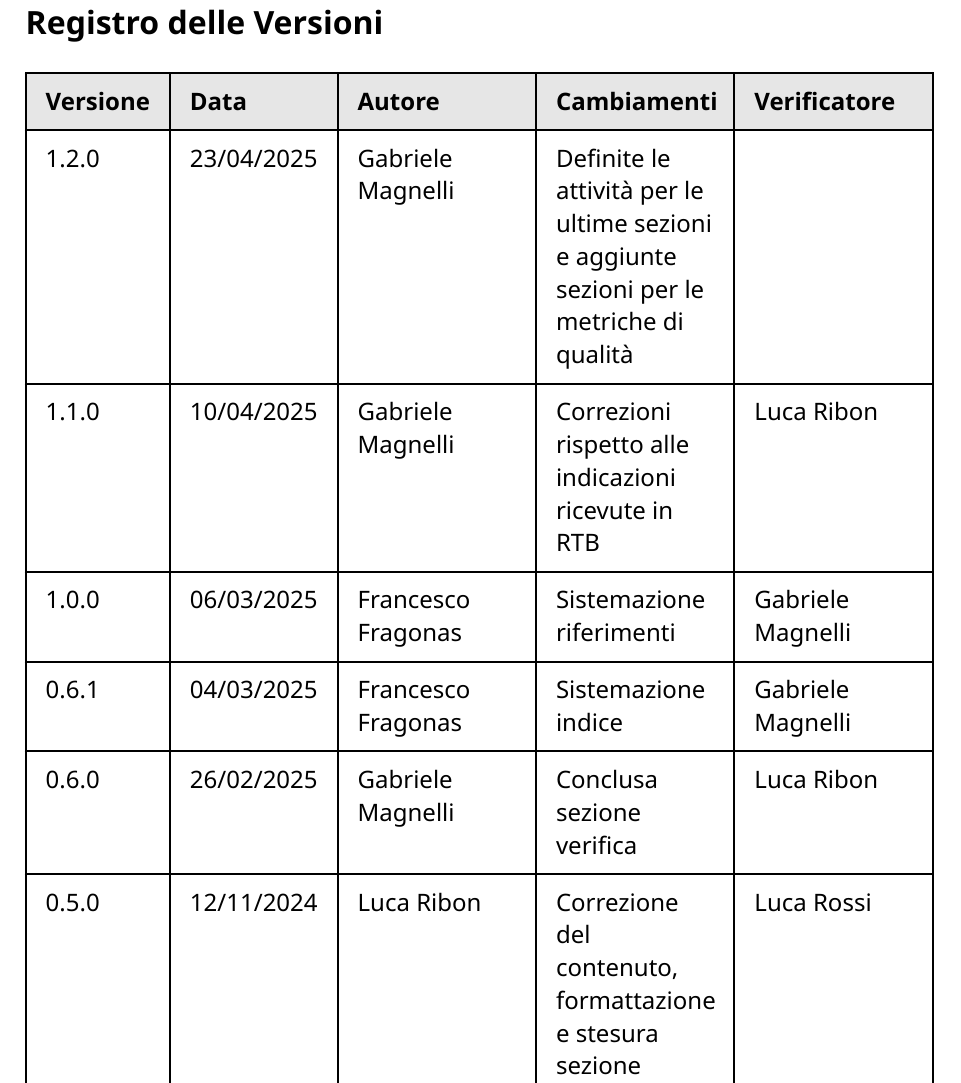
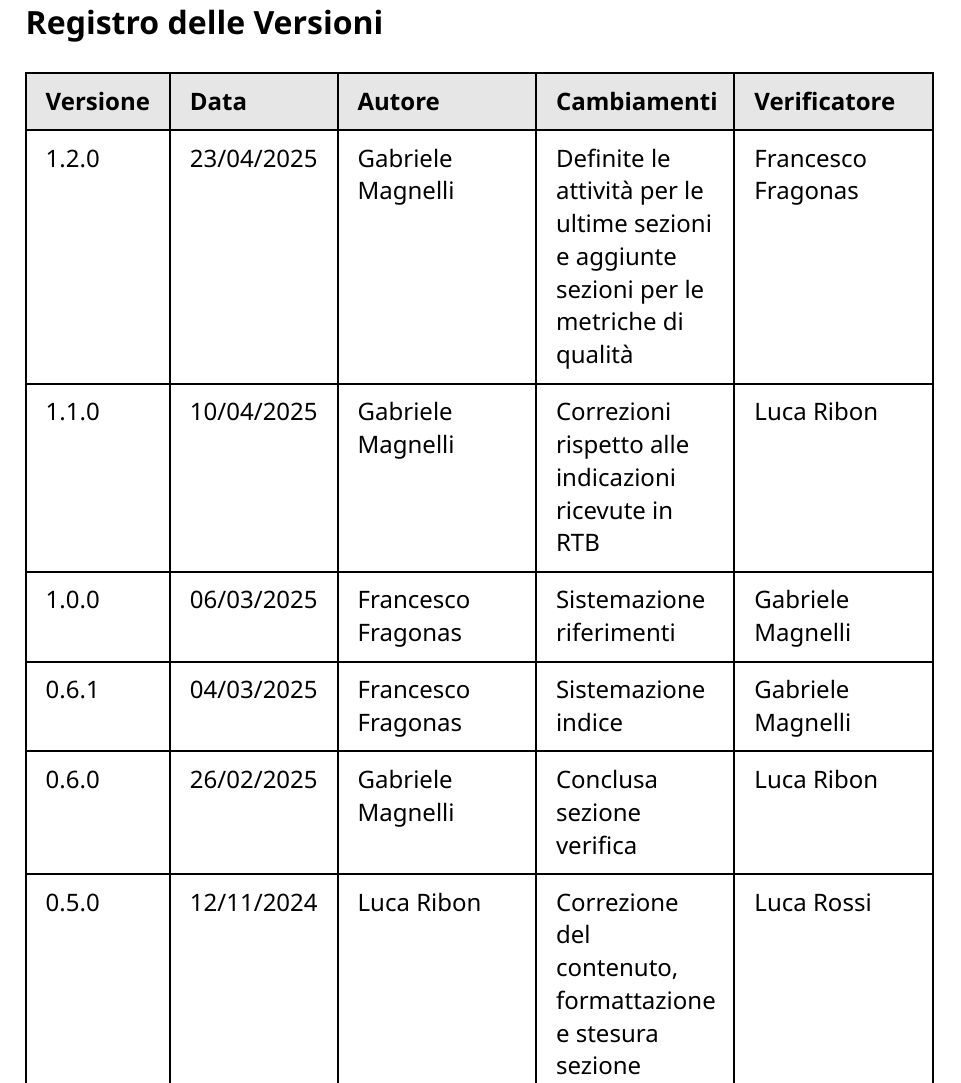
Before and after one commit to CodeHex16/documentazione, a Typst document (3 - PB/source/Norme-di-Progetto.typ): part of page 2 of 48, cut so that both start at the same text. Compiled offline with Typst 0.15.

Commit message:
Verifica documento

```diff
--- a/3 - PB/source/Norme-di-Progetto.typ
+++ b/3 - PB/source/Norme-di-Progetto.typ
@@ -25,7 +25,7 @@
     "23/04/2025",
     "Gabriele Magnelli",
     "Definite le attività per le ultime sezioni e aggiunte sezioni per le metriche di qualità",
-    "",
+    "Francesco Fragonas",
     "1.1.0",
     "10/04/2025",
     "Gabriele Magnelli",
```
